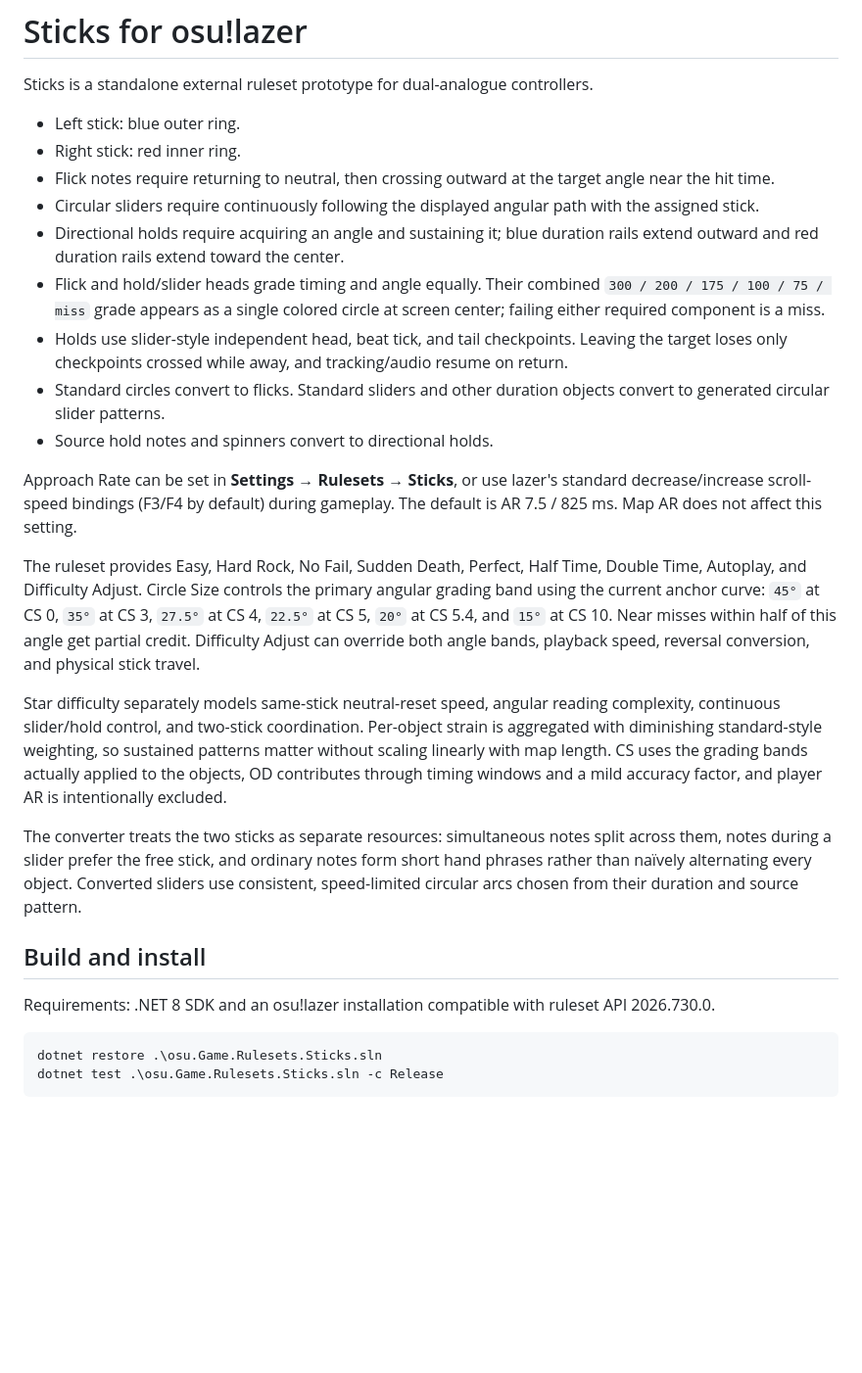
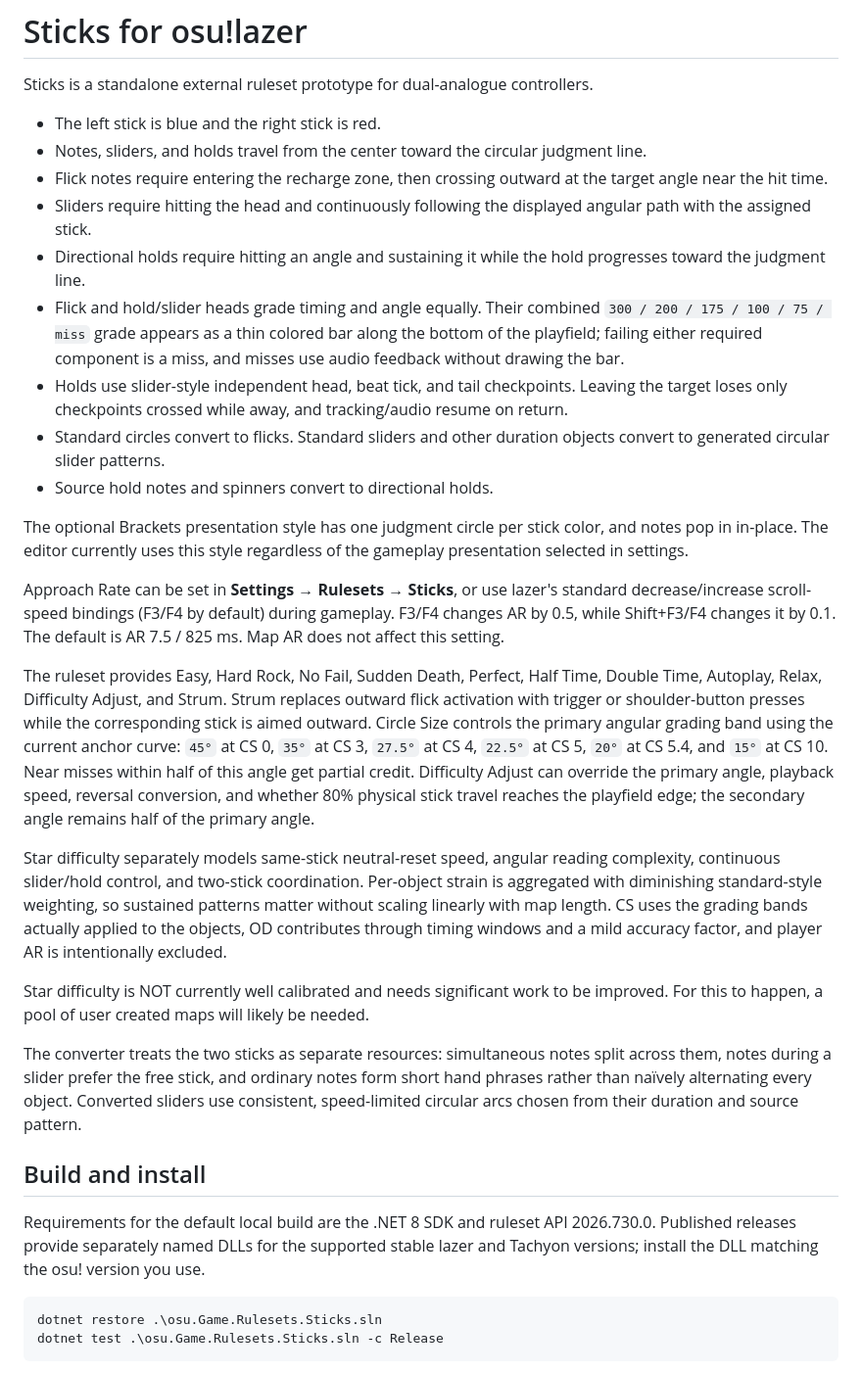
Before and after one commit to zanthous/Sticks, a Markdown page: README.md, the part around one of its changes. Shown at 98% size. Rendered like a GitHub page; blank space fills up the shorter version.

````diff
--- a/README.md
+++ b/README.md
@@ -8,27 +8,31 @@ See [LICENSE.md](LICENSE.md) and [THIRD_PARTY_NOTICES.md](THIRD_PARTY_NOTICES.md
 # Sticks for osu!lazer
 Sticks is a standalone external ruleset prototype for dual-analogue controllers.
 
-- Left stick: blue outer ring.
-- Right stick: red inner ring.
-- Flick notes require returning to neutral, then crossing outward at the target angle near the hit time.
-- Circular sliders require continuously following the displayed angular path with the assigned stick.
-- Directional holds require acquiring an angle and sustaining it; blue duration rails extend outward and red duration rails extend toward the center.
-- Flick and hold/slider heads grade timing and angle equally. Their combined `300 / 200 / 175 / 100 / 75 / miss` grade appears as a single colored circle at screen center; failing either required component is a miss.
+- The left stick is blue and the right stick is red.
+- Notes, sliders, and holds travel from the center toward the circular judgment line.
+- Flick notes require entering the recharge zone, then crossing outward at the target angle near the hit time.
+- Sliders require hitting the head and continuously following the displayed angular path with the assigned stick.
+- Directional holds require hitting an angle and sustaining it while the hold progresses toward the judgment line.
+- Flick and hold/slider heads grade timing and angle equally. Their combined `300 / 200 / 175 / 100 / 75 / miss` grade appears as a thin colored bar along the bottom of the playfield; failing either required component is a miss, and misses use audio feedback without drawing the bar.
 - Holds use slider-style independent head, beat tick, and tail checkpoints. Leaving the target loses only checkpoints crossed while away, and tracking/audio resume on return.
 - Standard circles convert to flicks. Standard sliders and other duration objects convert to generated circular slider patterns.
 - Source hold notes and spinners convert to directional holds.
 
-Approach Rate can be set in **Settings → Rulesets → Sticks**, or use lazer's standard decrease/increase scroll-speed bindings (F3/F4 by default) during gameplay. The default is AR 7.5 / 825 ms. Map AR does not affect this setting.
+The optional Brackets presentation style has one judgment circle per stick color, and notes pop in in-place. The editor currently uses this style regardless of the gameplay presentation selected in settings.
 
-The ruleset provides Easy, Hard Rock, No Fail, Sudden Death, Perfect, Half Time, Double Time, Autoplay, and Difficulty Adjust. Circle Size controls the primary angular grading band using the current anchor curve: `45°` at CS 0, `35°` at CS 3, `27.5°` at CS 4, `22.5°` at CS 5, `20°` at CS 5.4, and `15°` at CS 10. Near misses within half of this angle get partial credit. Difficulty Adjust can override both angle bands, playback speed, reversal conversion, and physical stick travel.
+Approach Rate can be set in **Settings → Rulesets → Sticks**, or use lazer's standard decrease/increase scroll-speed bindings (F3/F4 by default) during gameplay. F3/F4 changes AR by 0.5, while Shift+F3/F4 changes it by 0.1. The default is AR 7.5 / 825 ms. Map AR does not affect this setting.
+
+The ruleset provides Easy, Hard Rock, No Fail, Sudden Death, Perfect, Half Time, Double Time, Autoplay, Relax, Difficulty Adjust, and Strum. Strum replaces outward flick activation with trigger or shoulder-button presses while the corresponding stick is aimed outward. Circle Size controls the primary angular grading band using the current anchor curve: `45°` at CS 0, `35°` at CS 3, `27.5°` at CS 4, `22.5°` at CS 5, `20°` at CS 5.4, and `15°` at CS 10. Near misses within half of this angle get partial credit. Difficulty Adjust can override the primary angle, playback speed, reversal conversion, and whether 80% physical stick travel reaches the playfield edge; the secondary angle remains half of the primary angle.
 
 Star difficulty separately models same-stick neutral-reset speed, angular reading complexity, continuous slider/hold control, and two-stick coordination. Per-object strain is aggregated with diminishing standard-style weighting, so sustained patterns matter without scaling linearly with map length. CS uses the grading bands actually applied to the objects, OD contributes through timing windows and a mild accuracy factor, and player AR is intentionally excluded.
+
+Star difficulty is NOT currently well calibrated and needs significant work to be improved. For this to happen, a pool of user created maps will likely be needed.
 
 The converter treats the two sticks as separate resources: simultaneous notes split across them, notes during a slider prefer the free stick, and ordinary notes form short hand phrases rather than naïvely alternating every object. Converted sliders use consistent, speed-limited circular arcs chosen from their duration and source pattern.
 
 ## Build and install
 
-Requirements: .NET 8 SDK and an osu!lazer installation compatible with ruleset API 2026.730.0.
+Requirements for the default local build are the .NET 8 SDK and ruleset API 2026.730.0. Published releases provide separately named DLLs for the supported stable lazer and Tachyon versions; install the DLL matching the osu! version you use.
 
 ```powershell
 dotnet restore .\osu.Game.Rulesets.Sticks.sln
````
Also changed, not shown: other parts of README.md (+5 -2 lines).
